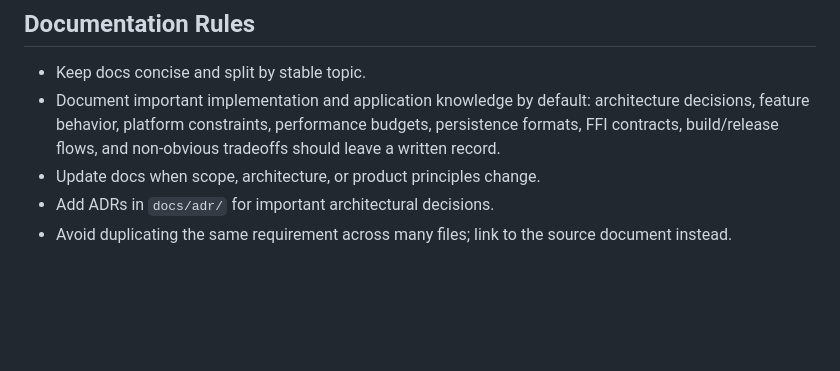
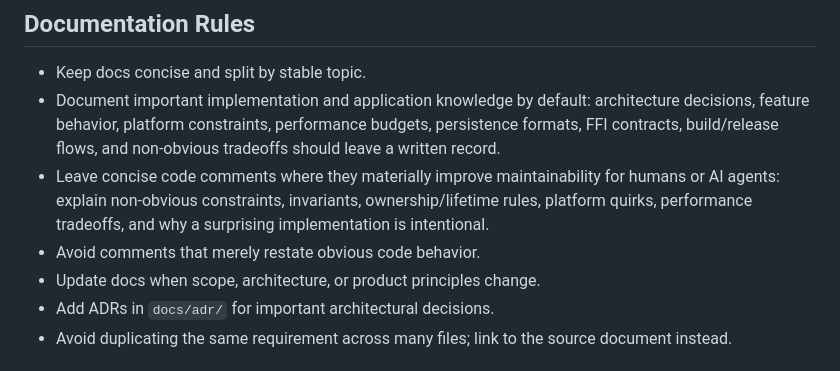
Before and after one commit to J-Naish/locus, a Markdown page: AGENTS.md, the part around the change. Drawn GitHub-style; blank space fills up the shorter version.

Commit message:
Document code comment guidelines

```diff
--- a/AGENTS.md
+++ b/AGENTS.md
@@ -158,6 +158,8 @@ Do not move it under `apps/` unless it becomes an actual product web app.
 
 - Keep docs concise and split by stable topic.
 - Document important implementation and application knowledge by default: architecture decisions, feature behavior, platform constraints, performance budgets, persistence formats, FFI contracts, build/release flows, and non-obvious tradeoffs should leave a written record.
+- Leave concise code comments where they materially improve maintainability for humans or AI agents: explain non-obvious constraints, invariants, ownership/lifetime rules, platform quirks, performance tradeoffs, and why a surprising implementation is intentional.
+- Avoid comments that merely restate obvious code behavior.
 - Update docs when scope, architecture, or product principles change.
 - Add ADRs in `docs/adr/` for important architectural decisions.
 - Avoid duplicating the same requirement across many files; link to the source document instead.
```
